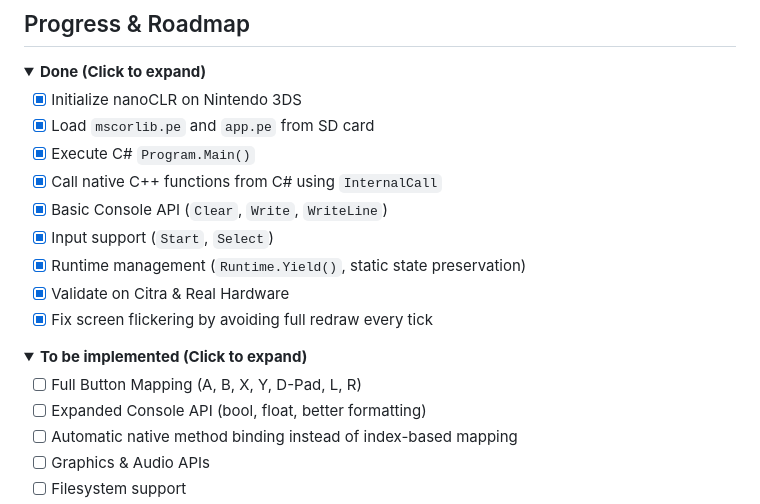
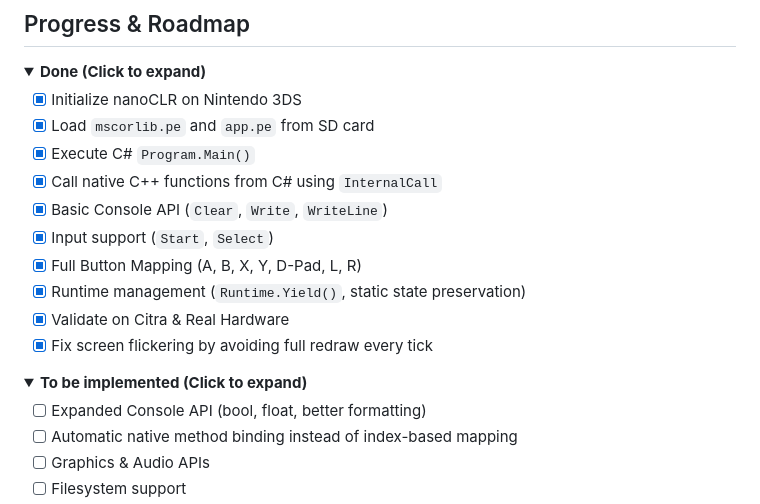
Before and after one commit to saiitanaa/ReSharp3DS, a Markdown page: README.md, the part around the change. Rendered like a GitHub page; folded sections open.

```diff
--- a/README.md
+++ b/README.md
@@ -24,6 +24,7 @@ The project uses a C++ 3DS homebrew application to load C# assemblies compiled a
 * [x] Call native C++ functions from C# using `InternalCall`
 * [x] Basic Console API (`Clear`, `Write`, `WriteLine`)
 * [x] Input support (`Start`, `Select`)
+* [x] Full Button Mapping (A, B, X, Y, D-Pad, L, R)
 * [x] Runtime management (`Runtime.Yield()`, static state preservation)
 * [x] Validate on Citra & Real Hardware
 * [x] Fix screen flickering by avoiding full redraw every tick
@@ -32,7 +33,6 @@ The project uses a C++ 3DS homebrew application to load C# assemblies compiled a
 <details>
 <summary><b>To be implemented (Click to expand)</b></summary>
 
-* [ ] Full Button Mapping (A, B, X, Y, D-Pad, L, R)
 * [ ] Expanded Console API (bool, float, better formatting)
 * [ ] Automatic native method binding instead of index-based mapping
 * [ ] Graphics & Audio APIs
```
